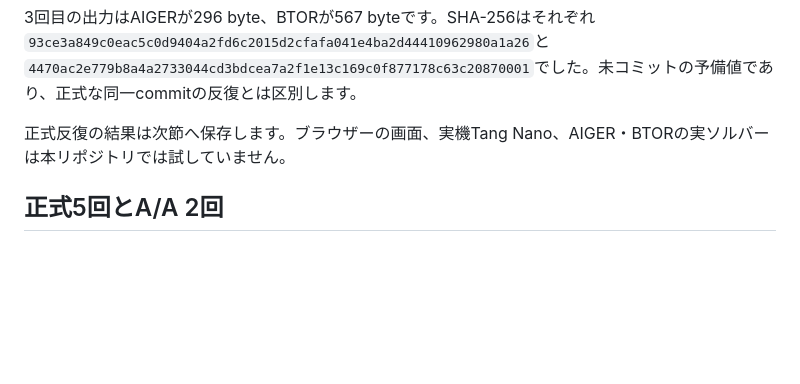
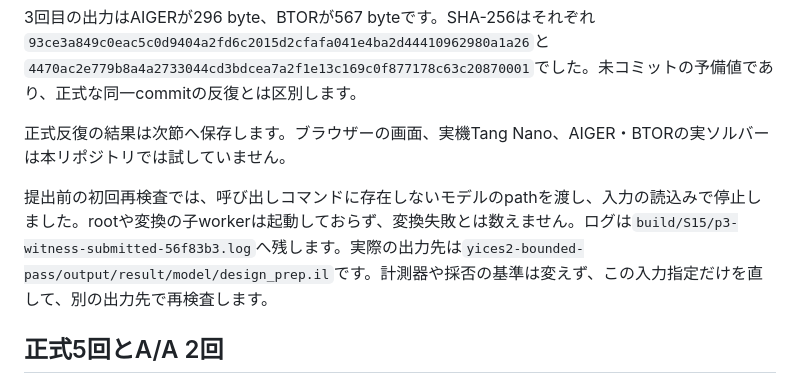
Before and after one commit to gogo-fpga/toolchain, a Markdown page: docs/experiments/S15-sby-witness.md, the part around the change. Drawn GitHub-style; blank space fills up the shorter version.

```diff
--- a/docs/experiments/S15-sby-witness.md
+++ b/docs/experiments/S15-sby-witness.md
@@ -49,6 +49,8 @@ python3 scripts/audit-formal-witness.py build/S15/p3-witness-preliminary
 
 正式反復の結果は次節へ保存します。ブラウザーの画面、実機Tang Nano、AIGER・BTORの実ソルバーは本リポジトリでは試していません。
 
+提出前の初回再検査では、呼び出しコマンドに存在しないモデルのpathを渡し、入力の読込みで停止しました。rootや変換の子workerは起動しておらず、変換失敗とは数えません。ログは`build/S15/p3-witness-submitted-56f83b3.log`へ残します。実際の出力先は`yices2-bounded-pass/output/result/model/design_prep.il`です。計測器や採否の基準は変えず、この入力指定だけを直して、別の出力先で再検査します。
+
 ## 正式5回とA/A 2回
 
 清浄な`56219e54dc03fe1d4de98e1c572d9ddda81bd4e6`で、[SBY異常対照と同じschedule](S15-sby-controls.md#正式5回とaa-2回)の全7組を実行しました。各回で実SbyPopenから原本のwitness子を2つ起動し、nativeとPyodideの終了0・stdout・stderr・出力全byteが一致しました。全42出力と21物理workerの実exitも監査しました。
```
Also changed, not shown: docs/research/formal-verification.md (+2 -2 lines).
